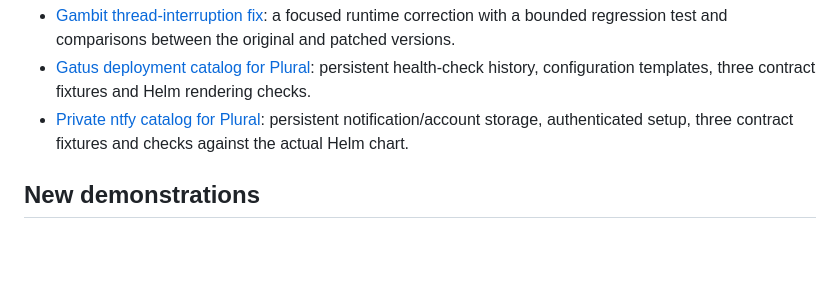
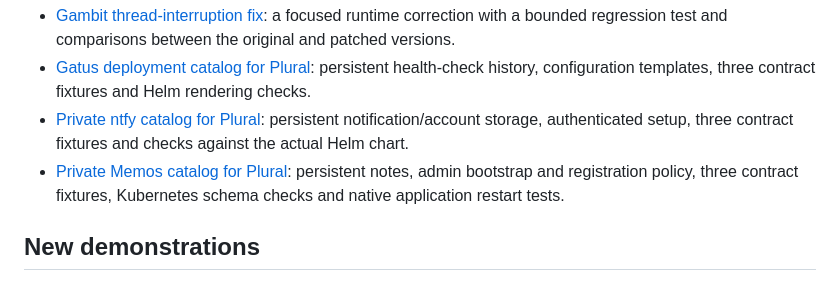
Before and after one commit to 449693691/quickfix-desk-demos, a Markdown page: README.md, the part around the change. Drawn GitHub-style; blank space fills up the shorter version.

Commit message:
List tested Memos catalog contribution

```diff
--- a/README.md
+++ b/README.md
@@ -20,6 +20,7 @@ These contributions were submitted on September 12, 2026 and are awaiting review
 - [Gambit thread-interruption fix](https://github.com/gambit/gambit/pull/1047): a focused runtime correction with a bounded regression test and comparisons between the original and patched versions.
 - [Gatus deployment catalog for Plural](https://github.com/pluralsh/scaffolds/pull/83): persistent health-check history, configuration templates, three contract fixtures and Helm rendering checks.
 - [Private ntfy catalog for Plural](https://github.com/pluralsh/scaffolds/pull/87): persistent notification/account storage, authenticated setup, three contract fixtures and checks against the actual Helm chart.
+- [Private Memos catalog for Plural](https://github.com/pluralsh/scaffolds/pull/98): persistent notes, admin bootstrap and registration policy, three contract fixtures, Kubernetes schema checks and native application restart tests.
 
 ## New demonstrations
 
```
